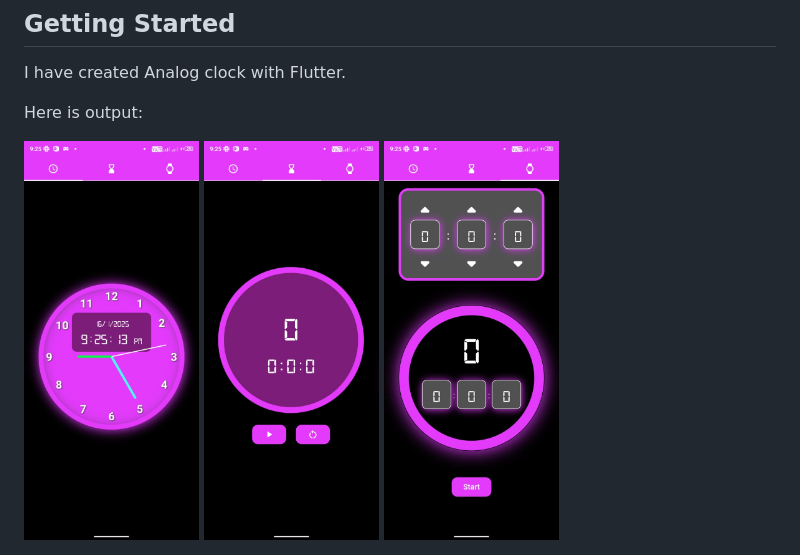
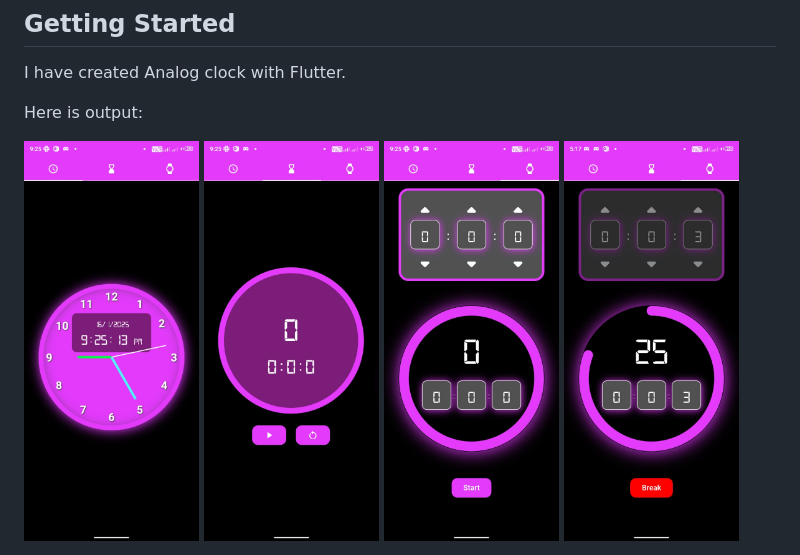
Before and after one commit to Cold-Thunder/analog_clock_with_flutter, a Markdown page: README.md, the part around the change. Drawn GitHub-style; pictures changed too: output/progress.jpeg (added).

Commit message:
progress done

```diff
--- a/README.md
+++ b/README.md
@@ -11,5 +11,6 @@ Here is output:
 <div style="overflow-x: auto; white-space:nowrap; gap: 10px;">
     <img src="./output/clock.jpeg" alt="Analog Clock" height="400">
     <img src="./output/stopwatch.jpeg" alt="stop watch" height="400">
-    <img src="./output/timer.jpeg" alt="Analog Clock" height="400">
+    <img src="./output/timer.jpeg" alt="Timer Clock" height="400">
+    <img src="./output/progress.jpeg" alt="Progress bar show" height="400">
 </div>
```
Also changed, not shown: 3 other files.
